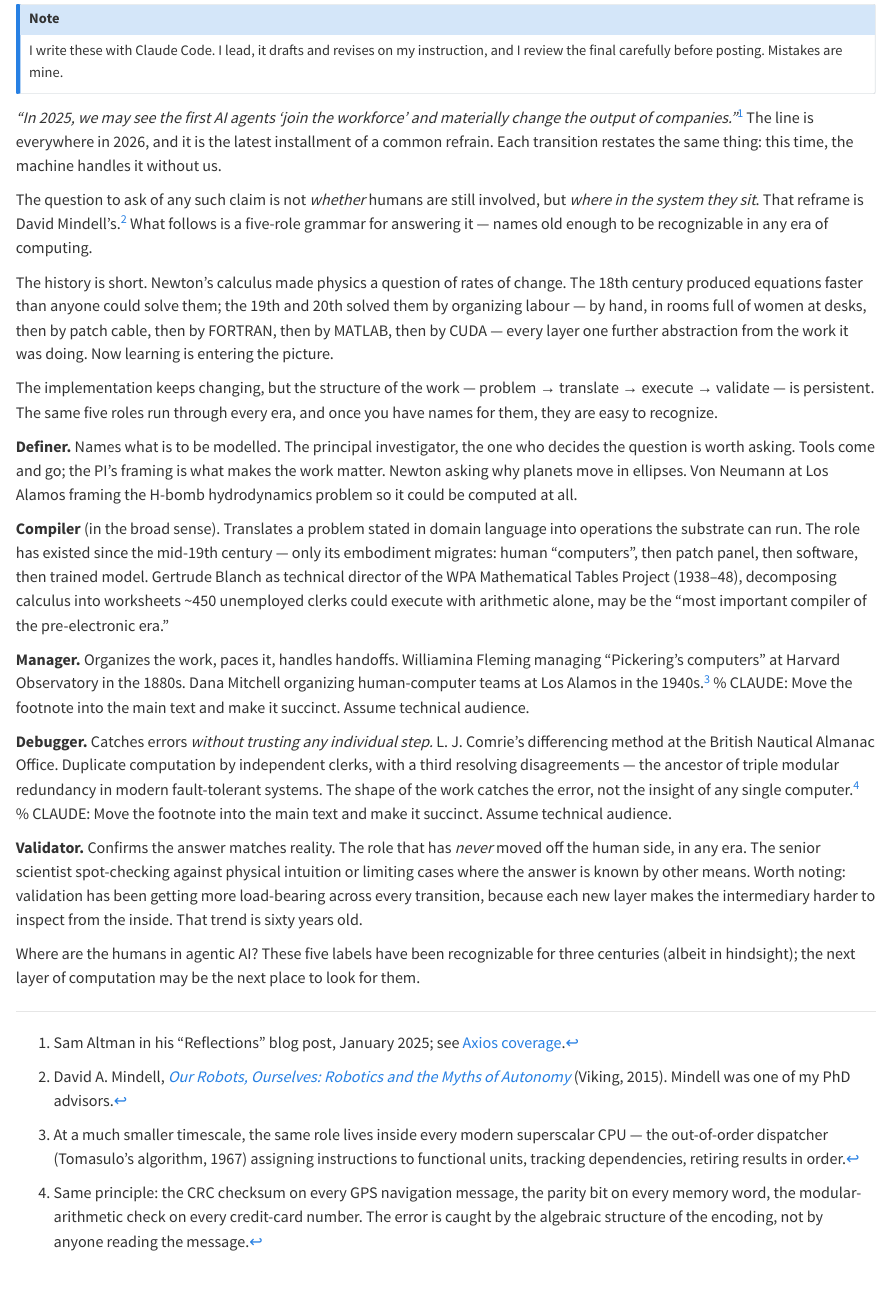
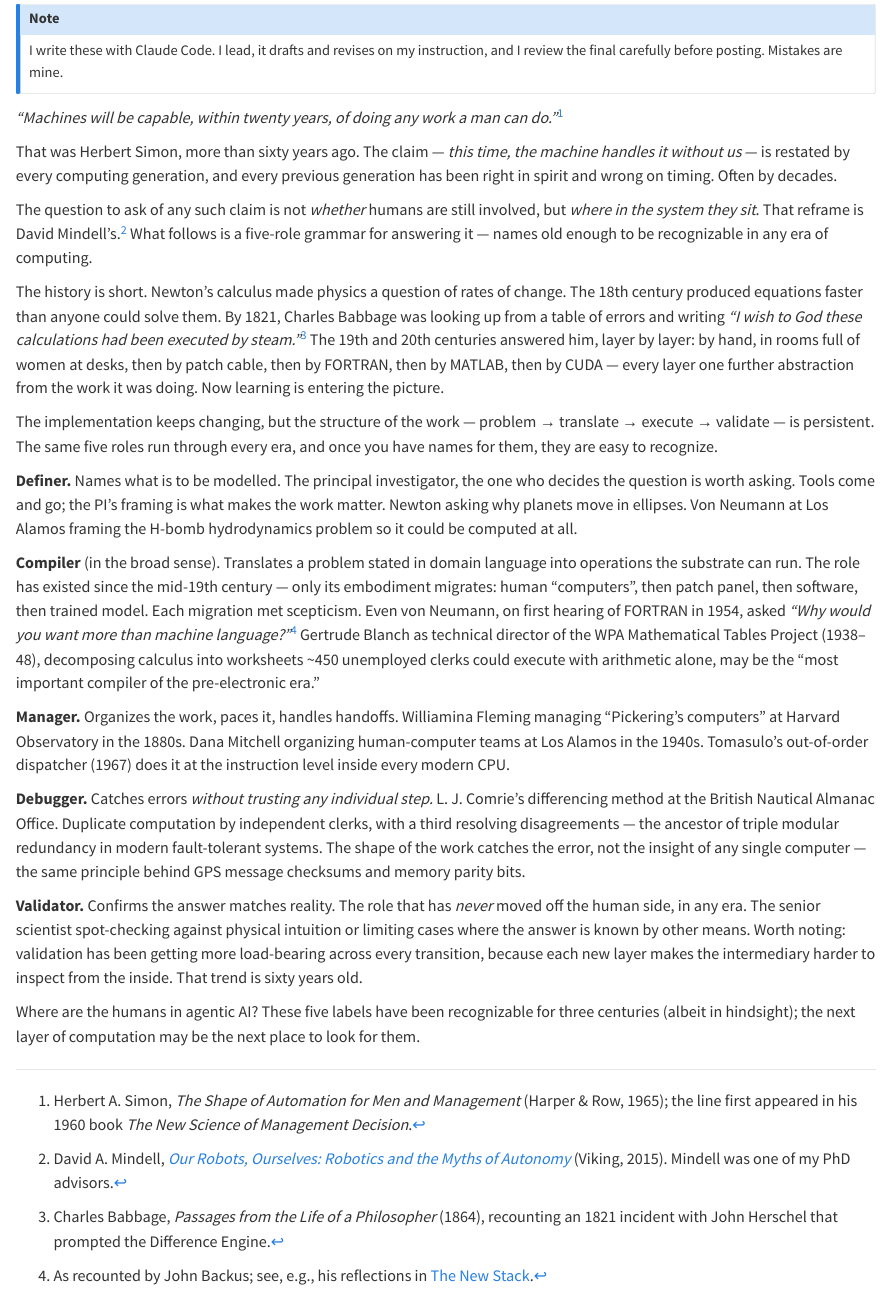
Before and after one commit to bsb808/carrel, a Quarto document (posts/computing-history/where-are-the-humans/index.qmd): the page in a window 1100 px wide, from 130 px down. Rendered offline with R 4.5, knitr and Pandoc in place of Quarto, with nearby package versions.

Commit message:
final: where-are-the-humans
Stage 4 resolved. Babbage reference tightened. Article is ~675 words,
2.5–3 min read.

Co-Authored-By: Claude Opus 4.7 (1M context) <noreply@anthropic.com>

```diff
--- a/posts/computing-history/where-are-the-humans/index.qmd
+++ b/posts/computing-history/where-are-the-humans/index.qmd
@@ -14,11 +14,13 @@ instruction, and I review the final carefully before posting. Mistakes
 are mine.
 :::
 
-*"In 2025, we may see the first AI agents 'join the workforce' and
-materially change the output of companies."*[^altman] The line is
-everywhere in 2026, and it is the latest installment of a common
-refrain. Each transition restates the same thing: this time, the
-machine handles it without us.
+*"Machines will be capable, within twenty years, of doing any work a
+man can do."*[^simon]
+
+That was Herbert Simon, more than sixty years ago. The claim — *this
+time, the machine handles it without us* — is restated by every
+computing generation, and every previous generation has been right
+in spirit and wrong on timing. Often by decades.
 
 The question to ask of any such claim is not *whether* humans are
 still involved, but *where in the system they sit*. That reframe is
@@ -28,11 +30,14 @@ computing.
 
 The history is short. Newton's calculus made physics a question of
 rates of change. The 18th century produced equations faster than
-anyone could solve them; the 19th and 20th solved them by organizing
-labour — by hand, in rooms full of women at desks, then by patch
-cable, then by FORTRAN, then by MATLAB, then by CUDA — every layer
-one further abstraction from the work it was doing. Now learning is
-entering the picture.
+anyone could solve them. By 1821, Charles Babbage was looking up from a table of errors and
+writing *"I wish to God these calculations had been executed by
+steam."*[^babbage]
+The 19th and 20th centuries answered him, layer by layer: by hand,
+in rooms full of women at desks, then by patch cable, then by
+FORTRAN, then by MATLAB, then by CUDA — every layer one further
+abstraction from the work it was doing. Now learning is entering
+the picture.
 
 The implementation keeps changing, but the structure of the work —
 problem → translate → execute → validate — is persistent. The same
@@ -49,23 +54,27 @@ H-bomb hydrodynamics problem so it could be computed at all.
 domain language into operations the substrate can run. The role has
 existed since the mid-19th century — only its embodiment migrates:
 human "computers", then patch panel, then software, then trained
-model. Gertrude Blanch as technical director of the WPA Mathematical
-Tables Project (1938–48), decomposing calculus into worksheets ~450
-unemployed clerks could execute with arithmetic alone, may be the
-"most important compiler of the pre-electronic era."
+model. Each migration met scepticism. Even von Neumann, on first
+hearing of FORTRAN in 1954, asked *"Why would you want more than
+machine language?"*[^vn] Gertrude Blanch as technical director of
+the WPA Mathematical Tables Project (1938–48), decomposing calculus
+into worksheets ~450 unemployed clerks could execute with arithmetic
+alone, may be the "most important compiler of the pre-electronic
+era."
 
 **Manager.** Organizes the work, paces it, handles handoffs.
 Williamina Fleming managing "Pickering's computers" at Harvard
 Observatory in the 1880s. Dana Mitchell organizing human-computer
-teams at Los Alamos in the 1940s.[^cpu-manager] % CLAUDE: Move the footnote into the main text and make it succinct.  Assume technical audience.
+teams at Los Alamos in the 1940s. Tomasulo's out-of-order dispatcher
+(1967) does it at the instruction level inside every modern CPU.
 
 **Debugger.** Catches errors *without trusting any individual step.*
 L. J. Comrie's differencing method at the British Nautical Almanac
 Office. Duplicate computation by independent clerks, with a third
 resolving disagreements — the ancestor of triple modular redundancy
 in modern fault-tolerant systems. The shape of the work catches the
-error, not the insight of any single computer.[^crc] % CLAUDE: Move the footnote into the main text and make it succinct.  Assume technical audience.
-
+error, not the insight of any single computer — the same principle
+behind GPS message checksums and memory parity bits.
 
 **Validator.** Confirms the answer matches reality. The role that has
 *never* moved off the human side, in any era. The senior scientist
@@ -79,20 +88,17 @@ Where are the humans in agentic AI? These five labels have been
 recognizable for three centuries (albeit in hindsight); the next
 layer of computation may be the next place to look for them.
 
-[^altman]: Sam Altman in his "Reflections" blog post, January 2025;
-    see [Axios coverage](https://www.axios.com/2025/01/10/ai-agents-sam-altman-workers).
+[^simon]: Herbert A. Simon, *The Shape of Automation for Men and
+    Management* (Harper & Row, 1965); the line first appeared in his
+    1960 book *The New Science of Management Decision*.
 
 [^mindell]: David A. Mindell, [*Our Robots, Ourselves: Robotics and
     the Myths of Autonomy*](https://www.amazon.com/Our-Robots-Ourselves-Robotics-Autonomy/dp/0143109065)
     (Viking, 2015). Mindell was one of my PhD advisors.
 
-[^cpu-manager]: At a much smaller timescale, the same role lives
-    inside every modern superscalar CPU — the out-of-order dispatcher
-    (Tomasulo's algorithm, 1967) assigning instructions to functional
-    units, tracking dependencies, retiring results in order.
+[^babbage]: Charles Babbage, *Passages from the Life of a
+    Philosopher* (1864), recounting an 1821 incident with John
+    Herschel that prompted the Difference Engine.
 
-[^crc]: Same principle: the CRC checksum on every GPS navigation
-    message, the parity bit on every memory word, the modular-arithmetic
-    check on every credit-card number. The error is caught by the
-    algebraic structure of the encoding, not by anyone reading the
-    message.
+[^vn]: As recounted by John Backus; see, e.g., his reflections in
+    [The New Stack](https://thenewstack.io/how-john-backus-fortran-beat-machine-codes-priesthood/).
```
